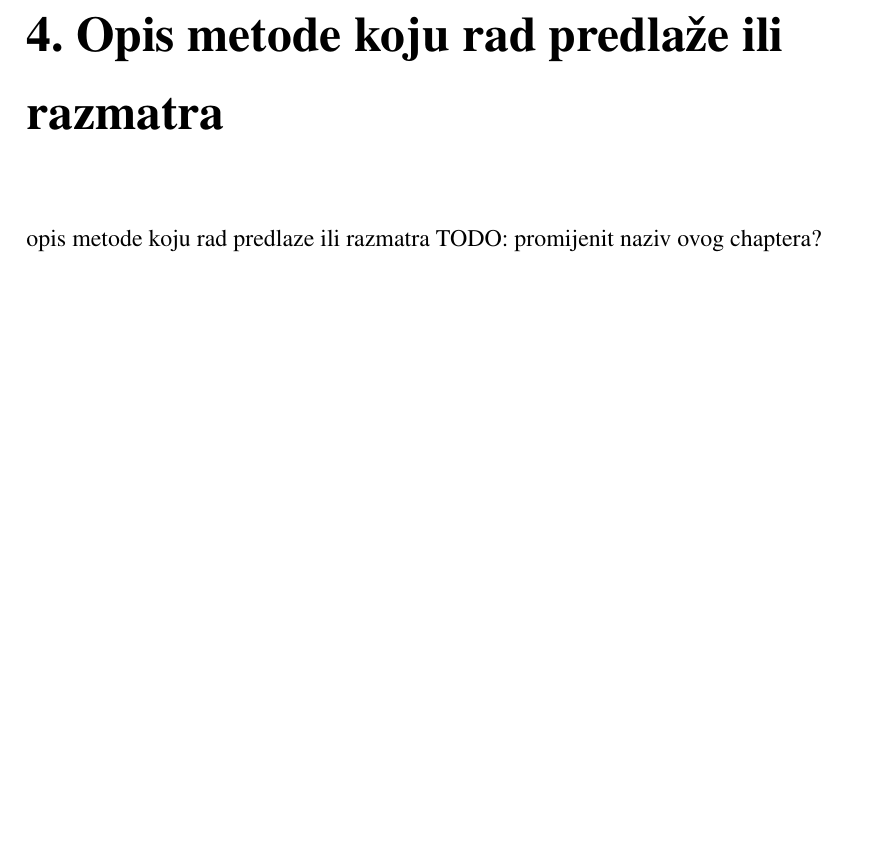
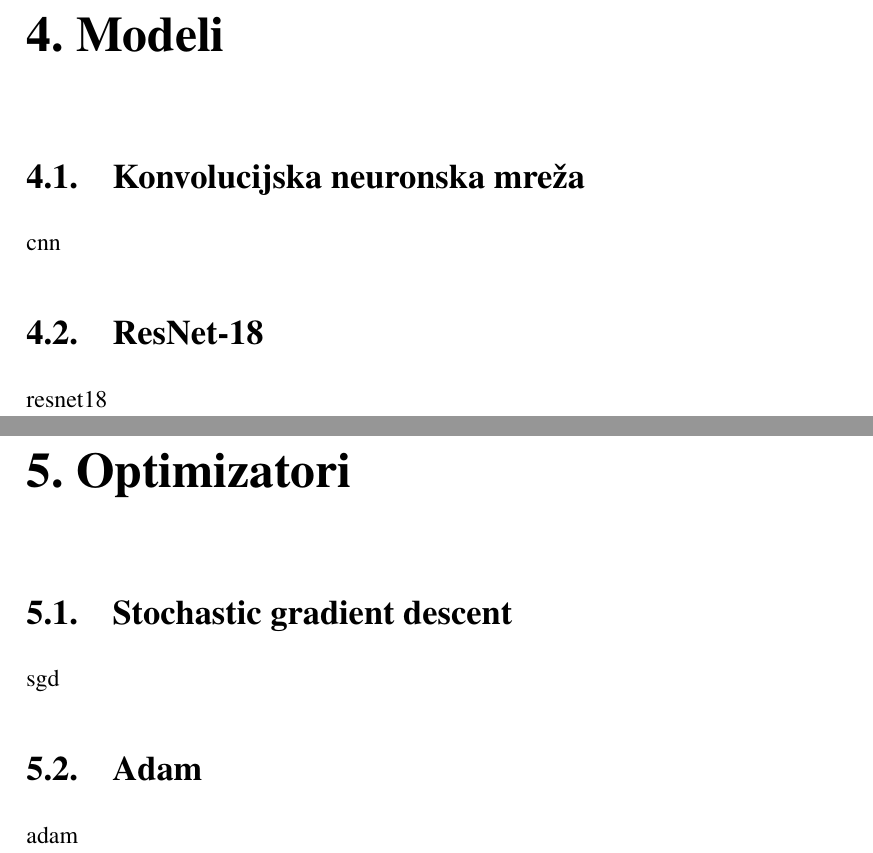
Before and after one commit to Projekt-R-DU/prva-faza, a LaTeX thesis (dokumentacija/projekt.tex, which reads dokumentacija/Modeli.tex, dokumentacija/Opis_metode_koju_rad_predlaže_ili_razmatra.tex, dokumentacija/Optimizatori.tex): part of page 6 of 17 before the commit and two parts of pages 7 and 8 of 20 after it, the two joined at a grey line, cut at the place of the change, the shorter picture padded with empty space. Compiled offline with pdfLaTeX.

Commit message:
new sections

```diff
--- /dev/null
+++ b/dokumentacija/Modeli.tex
@@ -0,0 +1,9 @@
+\chapter{Modeli}
+
+\section{Konvolucijska neuronska mreža}
+
+cnn
+
+\section{ResNet-18}
+
+resnet18
--- a/dokumentacija/Opis_metode_koju_rad_predlaže_ili_razmatra.tex
+++ /dev/null
@@ -1,4 +0,0 @@
-\chapter{Opis metode koju rad predlaže ili razmatra}
-
-opis metode koju rad predlaze ili razmatra
-TODO: promijenit naziv ovog chaptera?
--- /dev/null
+++ b/dokumentacija/Optimizatori.tex
@@ -0,0 +1,9 @@
+\chapter{Optimizatori}
+
+\section{Stochastic gradient descent}
+
+sgd
+
+\section{Adam}
+
+adam
--- a/dokumentacija/projekt.tex
+++ b/dokumentacija/projekt.tex
@@ -19,7 +19,9 @@
 \include{Sazetak}
 \include{Uvod}
 \include{Korišteni_algoritmi_i_matematicki_aparat}
-\include{Opis_metode_koju_rad_predlaže_ili_razmatra}
+\include{Modeli}
+\include{Optimizatori}
+\include{Funkcije_gubitka}
 \include{Programska_izvedba_i_vanjske_biblioteke}
 \include{Ispitni_skupovi_izvornih_slika}
 \include{Eksperimentalni_rezultati}
```
Also changed, not shown: dokumentacija/Funkcije_gubitka.tex (added, +11 -0 lines), dokumentacija/Sazetak.tex (+0 -4 lines), dokumentacija/projekt.bbl.
